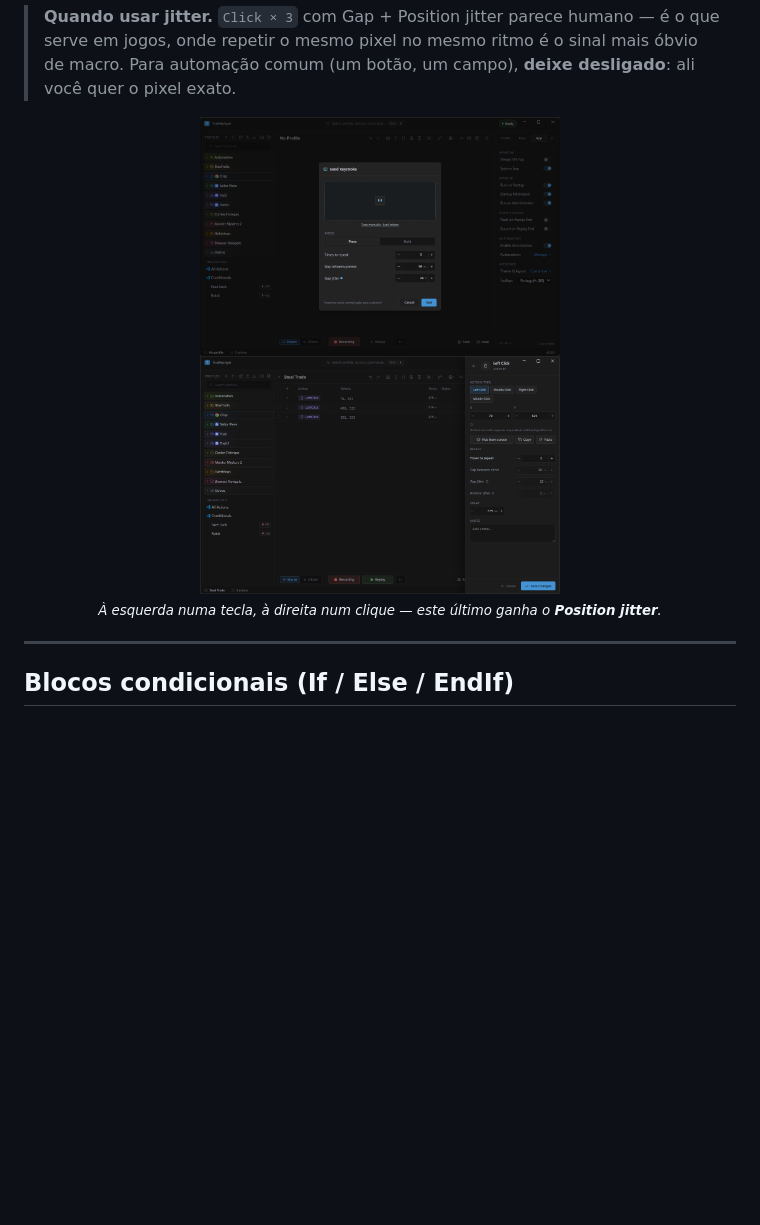
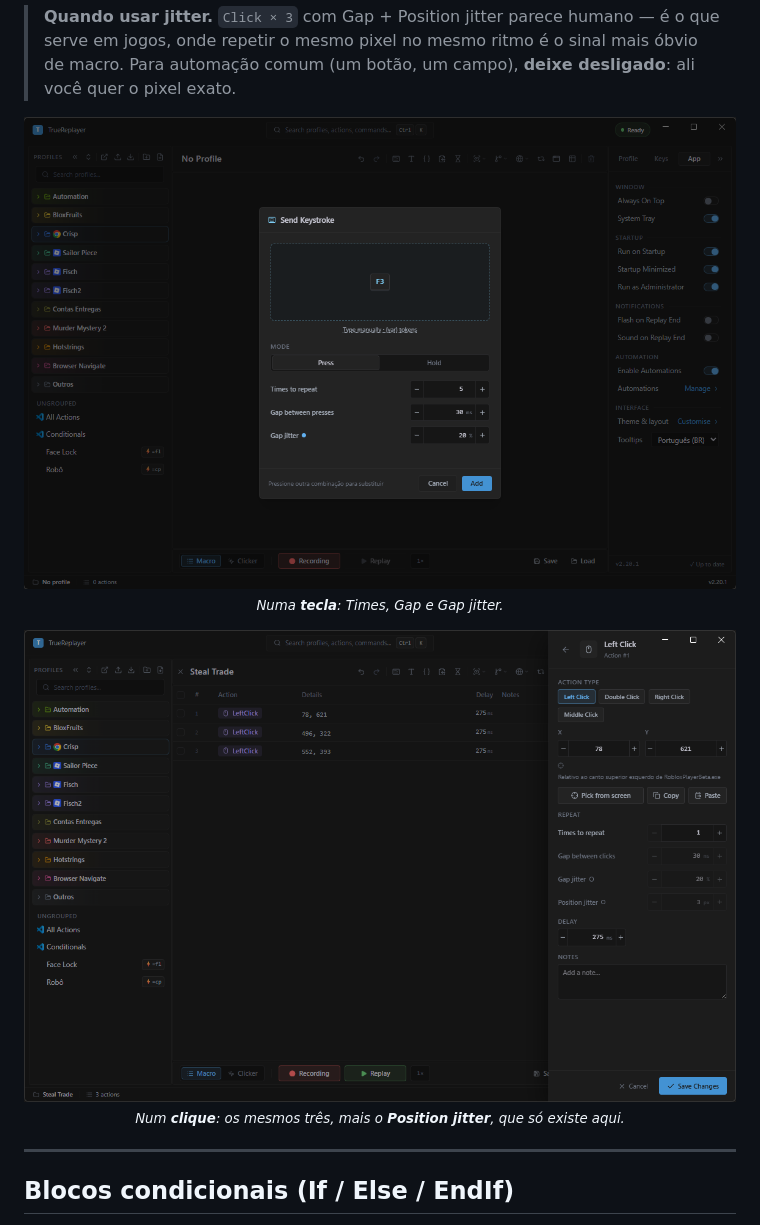
Before and after one commit to fatalihue/TrueReplayer-releases, a Markdown page: docs/GUIDE.md, the part around one of its changes. Drawn GitHub-style; blank space fills up the shorter version.

```diff
--- a/docs/GUIDE.md
+++ b/docs/GUIDE.md
@@ -235,9 +235,13 @@ Os três últimos só ficam ativos com **Times to repeat** > 1.
 > **Quando usar jitter.** `Click × 3` com Gap + Position jitter parece humano — é o que serve em jogos, onde repetir o mesmo pixel no mesmo ritmo é o sinal mais óbvio de macro. Para automação comum (um botão, um campo), **deixe desligado**: ali você quer o pixel exato.
 
 <p align="center">
-  <img src="img/send-keystroke.png" width="360" alt="O bloco Repeat de uma linha de Keystroke" />
-  <img src="img/click-repeat.png" width="360" alt="O bloco Repeat de uma linha de clique" /><br>
-  <sub><i>À esquerda numa tecla, à direita num clique — este último ganha o <b>Position jitter</b>.</i></sub>
+  <img src="img/send-keystroke.png" width="820" alt="O bloco Repeat de uma linha de Keystroke" /><br>
+  <sub><i>Numa <b>tecla</b>: Times, Gap e Gap jitter.</i></sub>
+</p>
+
+<p align="center">
+  <img src="img/click-repeat.png" width="820" alt="O bloco Repeat de uma linha de clique" /><br>
+  <sub><i>Num <b>clique</b>: os mesmos três, mais o <b>Position jitter</b>, que só existe aqui.</i></sub>
 </p>
 
 ---
```
Also changed, not shown: other parts of docs/GUIDE.md (+8 -8 lines), docs/img/copy-to-slot-clear.png.
